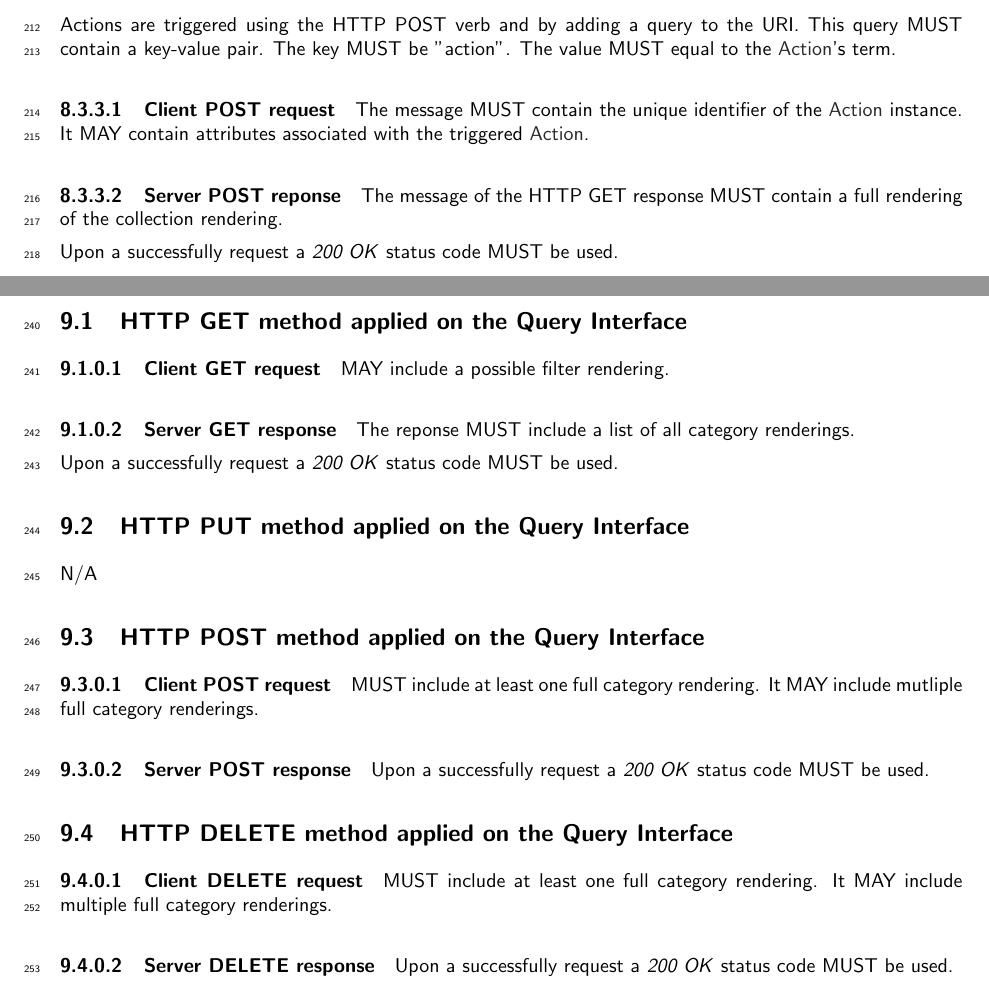
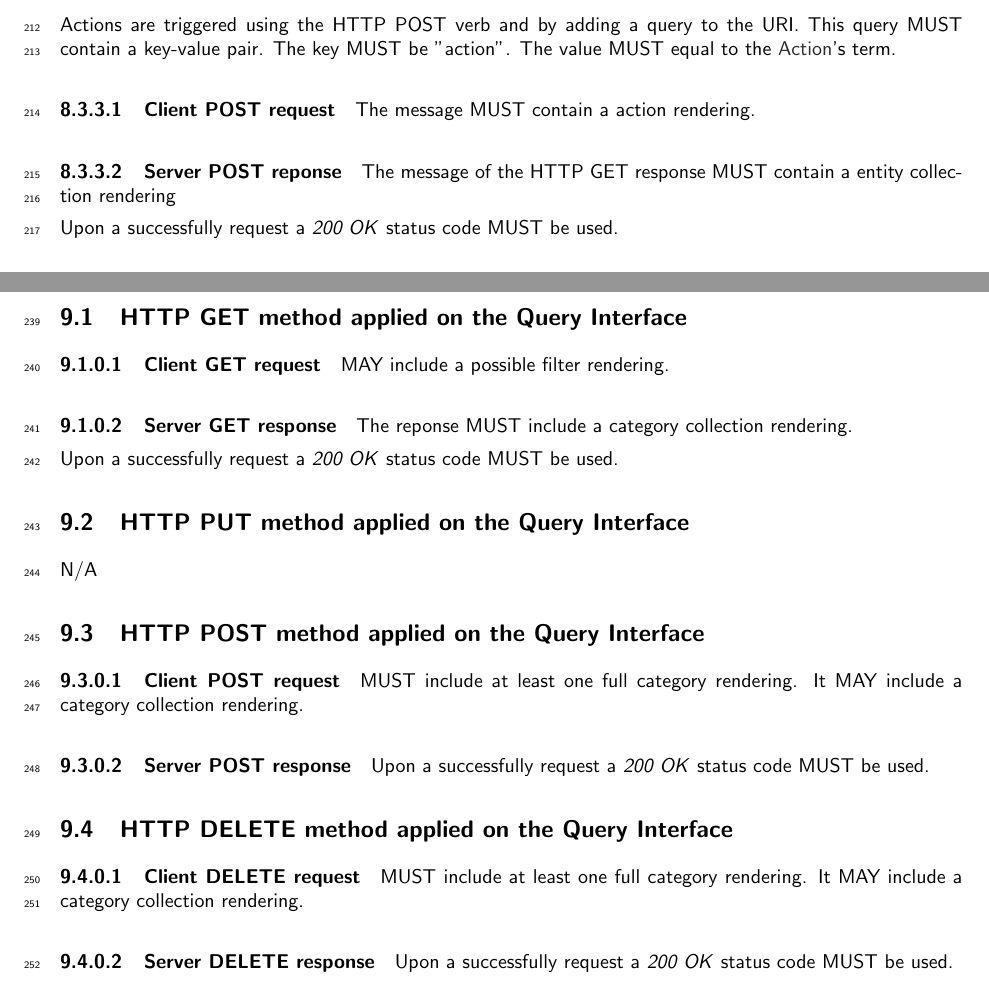
Before and after one commit to occiware/occi-wg, a LaTeX document (http_protocol.tex): two parts of pages 9 and 10 of 14, joined at a grey line, cut so that both start at the same text. Compiled offline with pdfLaTeX.

Commit message:
Naming now: entity instance rendering, category instance rendering, entity collection rendering, category collection rendering and action rendering

```diff
--- a/http_protocol.tex
+++ b/http_protocol.tex
@@ -331,10 +331,10 @@ On successfull operation the server replies with the \emph{200 OK} HTTP status c
 Actions are triggered using the HTTP POST verb and by adding a query to the URI. This query MUST contain a key-value pair. The key MUST be "action". The value MUST equal to the \hl{Action}'s term.
 
 \paragraph{Client POST request}
-The message MUST contain the unique identifier of the \hl{Action} instance. It MAY contain attributes associated with the triggered \hl{Action}.
+The message MUST contain a action rendering.
 
 \paragraph{Server POST reponse}
-The message of the HTTP GET response MUST contain a full rendering of the collection rendering.
+The message of the HTTP GET response MUST contain a entity collection rendering
 
 Upon a successfully request a \emph{200 OK} status code MUST be used.
 
@@ -373,7 +373,7 @@ The renderings for the {\em category} instances are defined in \cite{occi:text}
 MAY include a possible filter rendering.
 
 \paragraph{Server GET response}
-The reponse MUST include a list of all category renderings.
+The reponse MUST include a category collection rendering.
 
 Upon a successfully request a \emph{200 OK} status code MUST be used.
 
@@ -384,7 +384,7 @@ N/A
 \subsection{HTTP POST method applied on the Query Interface}
 
 \paragraph{Client POST request}
-MUST include at least one full category rendering. It MAY include mutliple full category renderings.
+MUST include at least one full category rendering. It MAY include a category collection rendering.
 
 \paragraph{Server POST response}
 Upon a successfully request a \emph{200 OK} status code MUST be used.
@@ -392,7 +392,7 @@ Upon a successfully request a \emph{200 OK} status code MUST be used.
 \subsection{HTTP DELETE method applied on the Query Interface}
 
 \paragraph{Client DELETE request}
-MUST include at least one full category rendering. It MAY include multiple full category renderings.
+MUST include at least one full category rendering. It MAY include a category collection rendering.
 
 \paragraph{Server DELETE response}
 Upon a successfully request a \emph{200 OK} status code MUST be used.
```
Also changed, not shown: http_protocol.tex (16 more changed lines).
